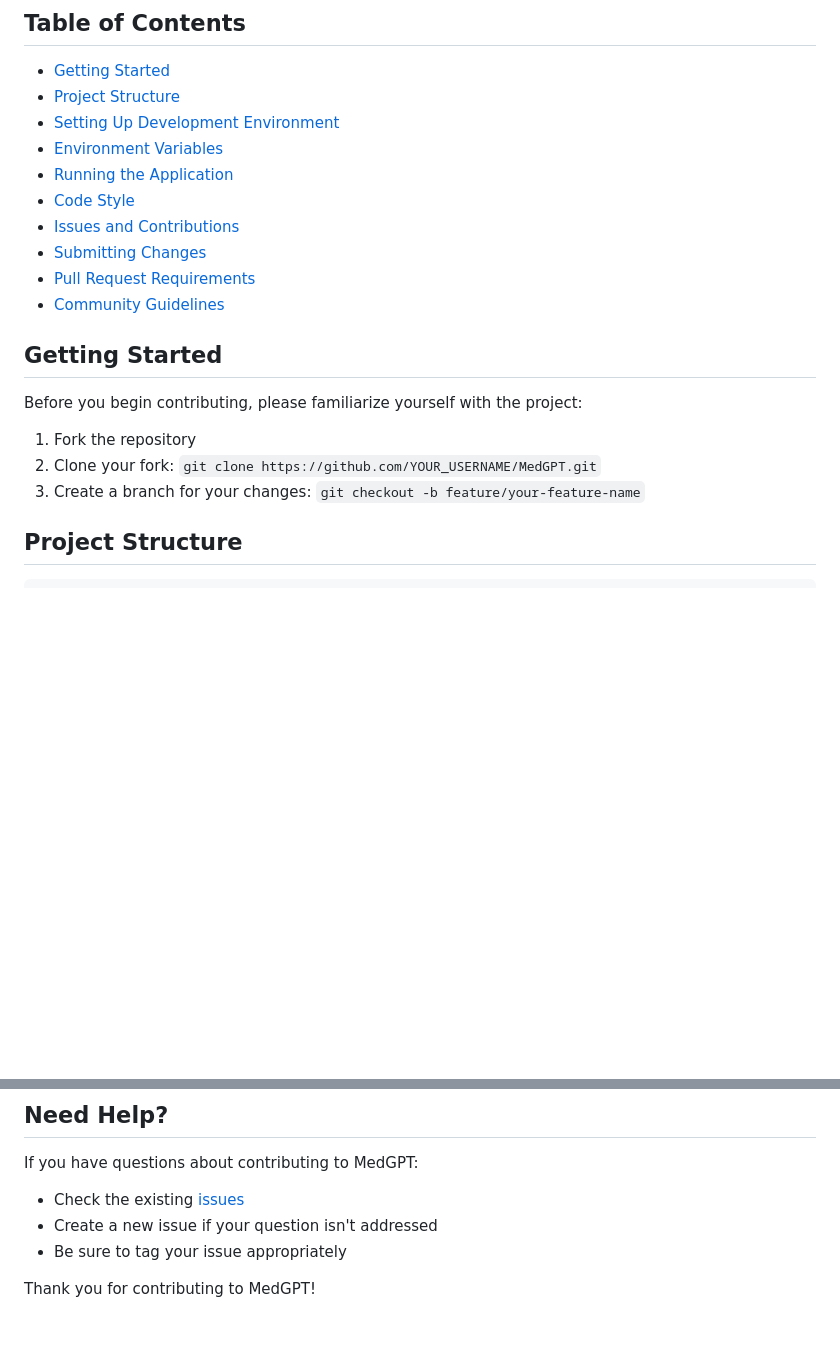
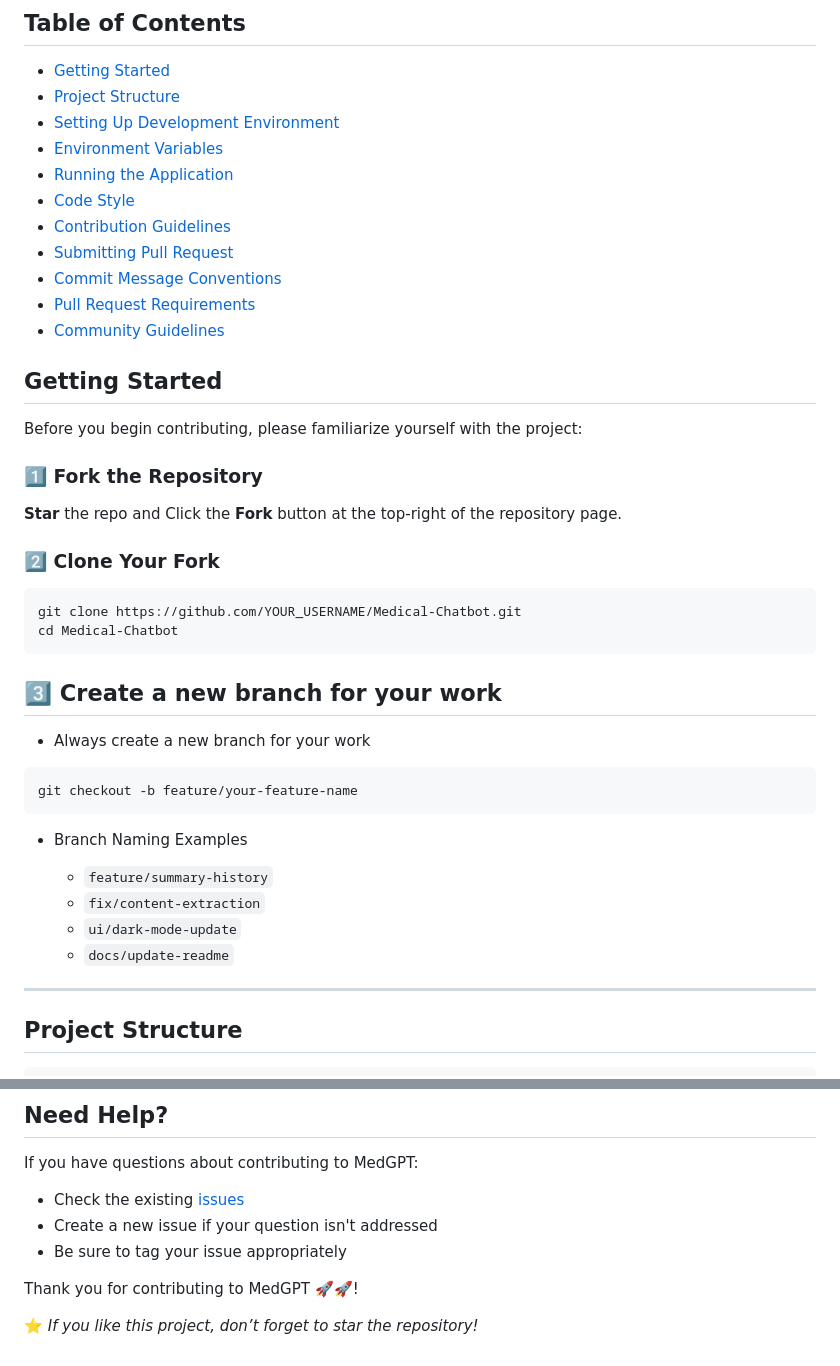
Before and after one commit to SayandipSaha666/Medical-Chatbot, a Markdown page: CONTRIBUTING.md, 2 parts joined by grey strips. Drawn GitHub-style; blank space fills up the shorter version.

````diff
--- a/CONTRIBUTING.md
+++ b/CONTRIBUTING.md
@@ -9,8 +9,9 @@ Thank you for your interest in contributing to MedGPT! This document outlines th
 - [Environment Variables](#environment-variables)
 - [Running the Application](#running-the-application)
 - [Code Style](#code-style)
-- [Issues and Contributions](#issues-and-contributions)
-- [Submitting Changes](#submitting-changes)
+- [Contribution Guidelines](#contribution-guidelines)
+- [Submitting Pull Request](#submitting-a-pull-request)
+- [Commit Message Conventions](#commit-message-convention)
 - [Pull Request Requirements](#pull-request-requirements)
 - [Community Guidelines](#community-guidelines)
 
@@ -18,9 +19,29 @@ Thank you for your interest in contributing to MedGPT! This document outlines th
 
 Before you begin contributing, please familiarize yourself with the project:
 
-1. Fork the repository
-2. Clone your fork: `git clone https://github.com/YOUR_USERNAME/MedGPT.git`
-3. Create a branch for your changes: `git checkout -b feature/your-feature-name`
+### 1️⃣ Fork the Repository
+**Star** the repo and Click the **Fork** button at the top-right of the repository page.
+
+### 2️⃣ Clone Your Fork
+``` bash
+git clone https://github.com/YOUR_USERNAME/Medical-Chatbot.git
+cd Medical-Chatbot
+```
+
+## 3️⃣ Create a new branch for your work
+
+- Always create a new branch for your work
+``` bash
+git checkout -b feature/your-feature-name
+```
+- Branch Naming Examples
+
+   - `feature/summary-history`
+   - `fix/content-extraction`
+   - `ui/dark-mode-update`
+   - `docs/update-readme`
+
+---
 
 ## Project Structure
 
@@ -241,4 +286,6 @@ If you have questions about contributing to MedGPT:
 - Create a new issue if your question isn't addressed
 - Be sure to tag your issue appropriately
 
-Thank you for contributing to MedGPT!
+Thank you for contributing to MedGPT 🚀🚀!
+
+⭐ *If you like this project, don’t forget to star the repository!*
````
Also changed, not shown: other parts of CONTRIBUTING.md (+48 -24 lines).
